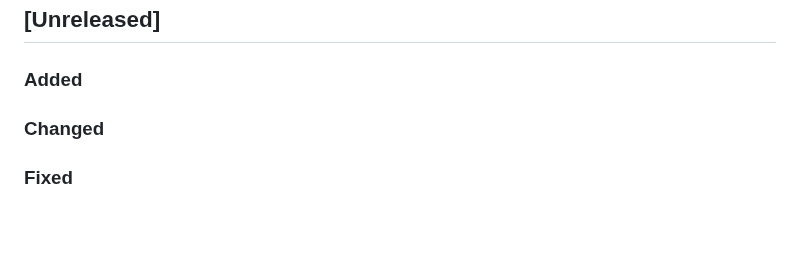
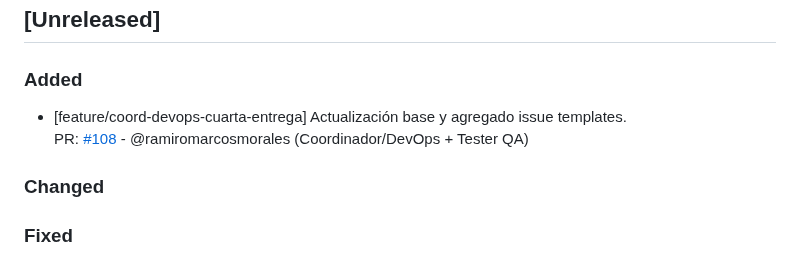
Before and after one commit to ramiromarcosmorales/emiti-web, a Markdown page: changelog.md, the part around the change. Drawn GitHub-style; blank space fills up the shorter version.

Commit message:
docs: agregar entrada pr

```diff
--- a/changelog.md
+++ b/changelog.md
@@ -1,6 +1,9 @@
 ## [Unreleased]
 
 ### Added
+
+- [feature/coord-devops-cuarta-entrega] Actualización base y agregado issue templates.
+  PR: [#108](https://github.com/ramiromarcosmorales/emiti-web/pull/108) - @ramiromarcosmorales (Coordinador/DevOps + Tester QA)
 
 ### Changed
 
```
